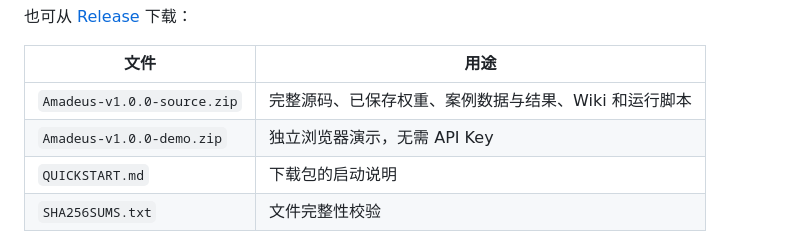
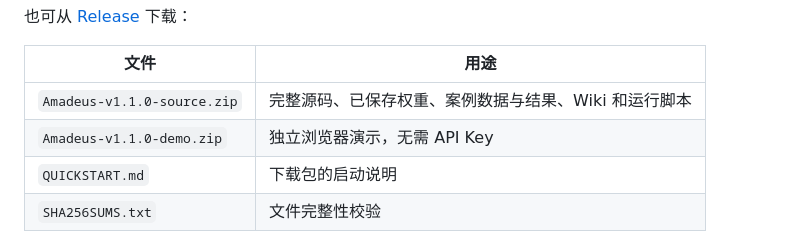
Before and after one commit to nighty35628/ligand-screening, a Markdown page: README.md, the part around the change. Rendered like a GitHub page.

Commit message:
Point download instructions to v1.1.0 release packages

```diff
--- a/README.md
+++ b/README.md
@@ -133,8 +133,8 @@ cp .env.example .env.local
 
 | 文件 | 用途 |
 |---|---|
-| `Amadeus-v1.0.0-source.zip` | 完整源码、已保存权重、案例数据与结果、Wiki 和运行脚本 |
-| `Amadeus-v1.0.0-demo.zip` | 独立浏览器演示，无需 API Key |
+| `Amadeus-v1.1.0-source.zip` | 完整源码、已保存权重、案例数据与结果、Wiki 和运行脚本 |
+| `Amadeus-v1.1.0-demo.zip` | 独立浏览器演示，无需 API Key |
 | `QUICKSTART.md` | 下载包的启动说明 |
 | `SHA256SUMS.txt` | 文件完整性校验 |
 
```
